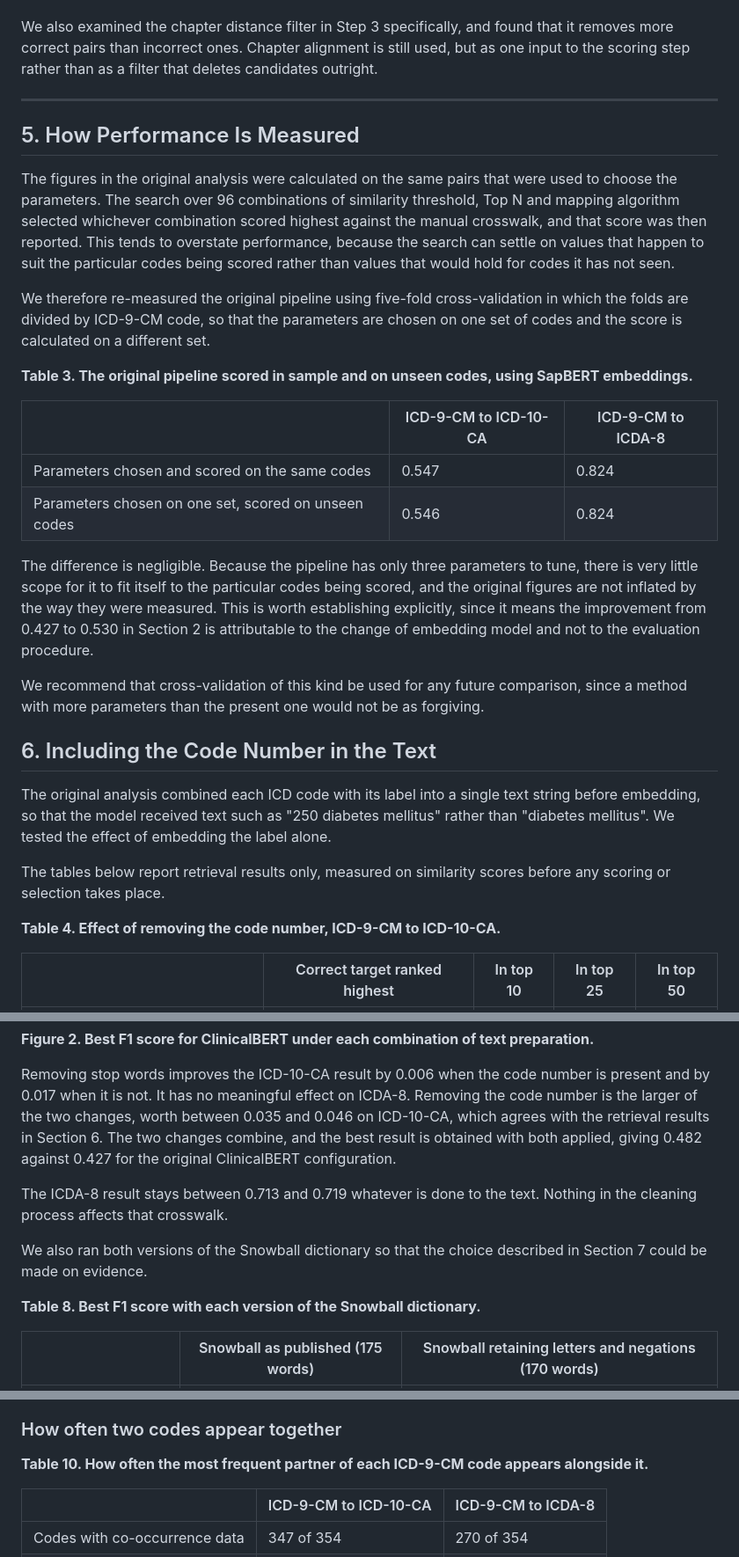
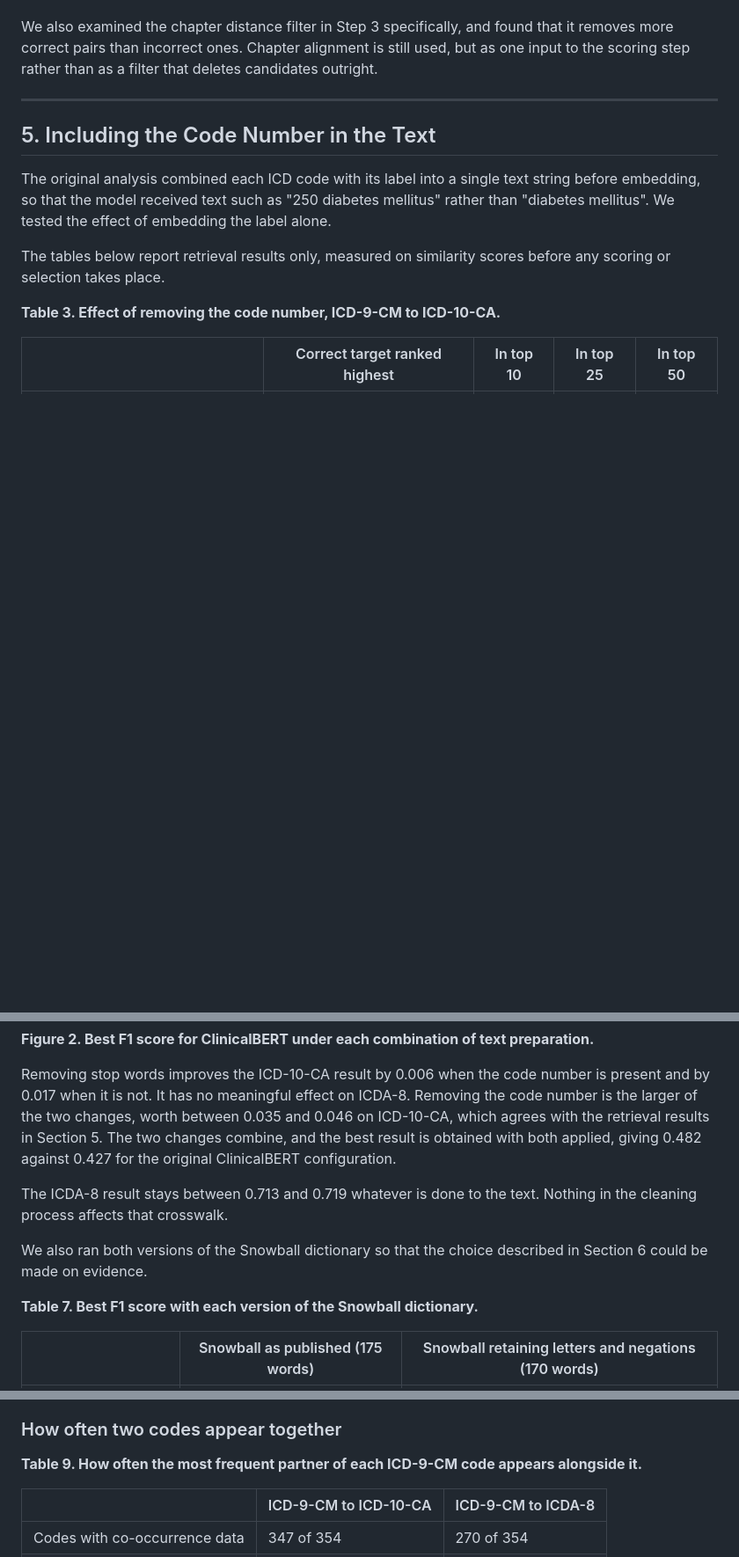
Before and after one commit to huznot/SAPBert, a Markdown page: report.md, 3 parts joined by grey strips. Shown at 88% size. Drawn GitHub-style; blank space fills up the shorter version.

```diff
--- a/report.md
+++ b/report.md
@@ -157,40 +153,7 @@ deletes candidates outright.
 
 ---
 
-## 5. How Performance Is Measured
-
-The figures in the original analysis were calculated on the same pairs that were
-used to choose the parameters. The search over 96 combinations of similarity
-threshold, Top N and mapping algorithm selected whichever combination scored
-highest against the manual crosswalk, and that score was then reported. This
-tends to overstate performance, because the search can settle on values that
-happen to suit the particular codes being scored rather than values that would
-hold for codes it has not seen.
-
-We therefore re-measured the original pipeline using five-fold cross-validation
-in which the folds are divided by ICD-9-CM code, so that the parameters are
-chosen on one set of codes and the score is calculated on a different set.
-
-**Table 3. The original pipeline scored in sample and on unseen codes, using
-SapBERT embeddings.**
-
-| | ICD-9-CM to ICD-10-CA | ICD-9-CM to ICDA-8 |
-|---|---|---|
-| Parameters chosen and scored on the same codes | 0.547 | 0.824 |
-| Parameters chosen on one set, scored on unseen codes | 0.546 | 0.824 |
-
-The difference is negligible. Because the pipeline has only three parameters to
-tune, there is very little scope for it to fit itself to the particular codes
-being scored, and the original figures are not inflated by the way they were
-measured. This is worth establishing explicitly, since it means the improvement
-from 0.427 to 0.530 in Section 2 is attributable to the change of embedding
-model and not to the evaluation procedure.
-
-We recommend that cross-validation of this kind be used for any future
-comparison, since a method with more parameters than the present one would not
-be as forgiving.
-
-## 6. Including the Code Number in the Text
+## 5. Including the Code Number in the Text
 
 The original analysis combined each ICD code with its label into a single text
 string before embedding, so that the model received text such as "250 diabetes
@@ -200,7 +163,7 @@ label alone.
 The tables below report retrieval results only, measured on similarity scores
 before any scoring or selection takes place.
 
-**Table 4. Effect of removing the code number, ICD-9-CM to ICD-10-CA.**
+**Table 3. Effect of removing the code number, ICD-9-CM to ICD-10-CA.**
 
 | | Correct target ranked highest | In top 10 | In top 25 | In top 50 |
 |---|---|---|---|---|
@@ -298,7 +261,7 @@ preparation.**
 Removing stop words improves the ICD-10-CA result by 0.006 when the code number
 is present and by 0.017 when it is not. It has no meaningful effect on ICDA-8.
 Removing the code number is the larger of the two changes, worth between 0.035
-and 0.046 on ICD-10-CA, which agrees with the retrieval results in Section 6.
+and 0.046 on ICD-10-CA, which agrees with the retrieval results in Section 5.
 The two changes combine, and the best result is obtained with both applied,
 giving 0.482 against 0.427 for the original ClinicalBERT configuration.
 
@@ -306,9 +269,9 @@ The ICDA-8 result stays between 0.713 and 0.719 whatever is done to the text.
 Nothing in the cleaning process affects that crosswalk.
 
 We also ran both versions of the Snowball dictionary so that the choice
-described in Section 7 could be made on evidence.
+described in Section 6 could be made on evidence.
 
-**Table 8. Best F1 score with each version of the Snowball dictionary.**
+**Table 7. Best F1 score with each version of the Snowball dictionary.**
 
 | | Snowball as published (175 words) | Snowball retaining letters and negations (170 words) |
 |---|---|---|
@@ -366,7 +329,7 @@ between the code sets, not between the methods.
 
 ### How often two codes appear together
 
-**Table 10. How often the most frequent partner of each ICD-9-CM code appears
+**Table 9. How often the most frequent partner of each ICD-9-CM code appears
 alongside it.**
 
 | | ICD-9-CM to ICD-10-CA | ICD-9-CM to ICDA-8 |
```
Also changed, not shown: other parts of report.md (+41 -57 lines).
